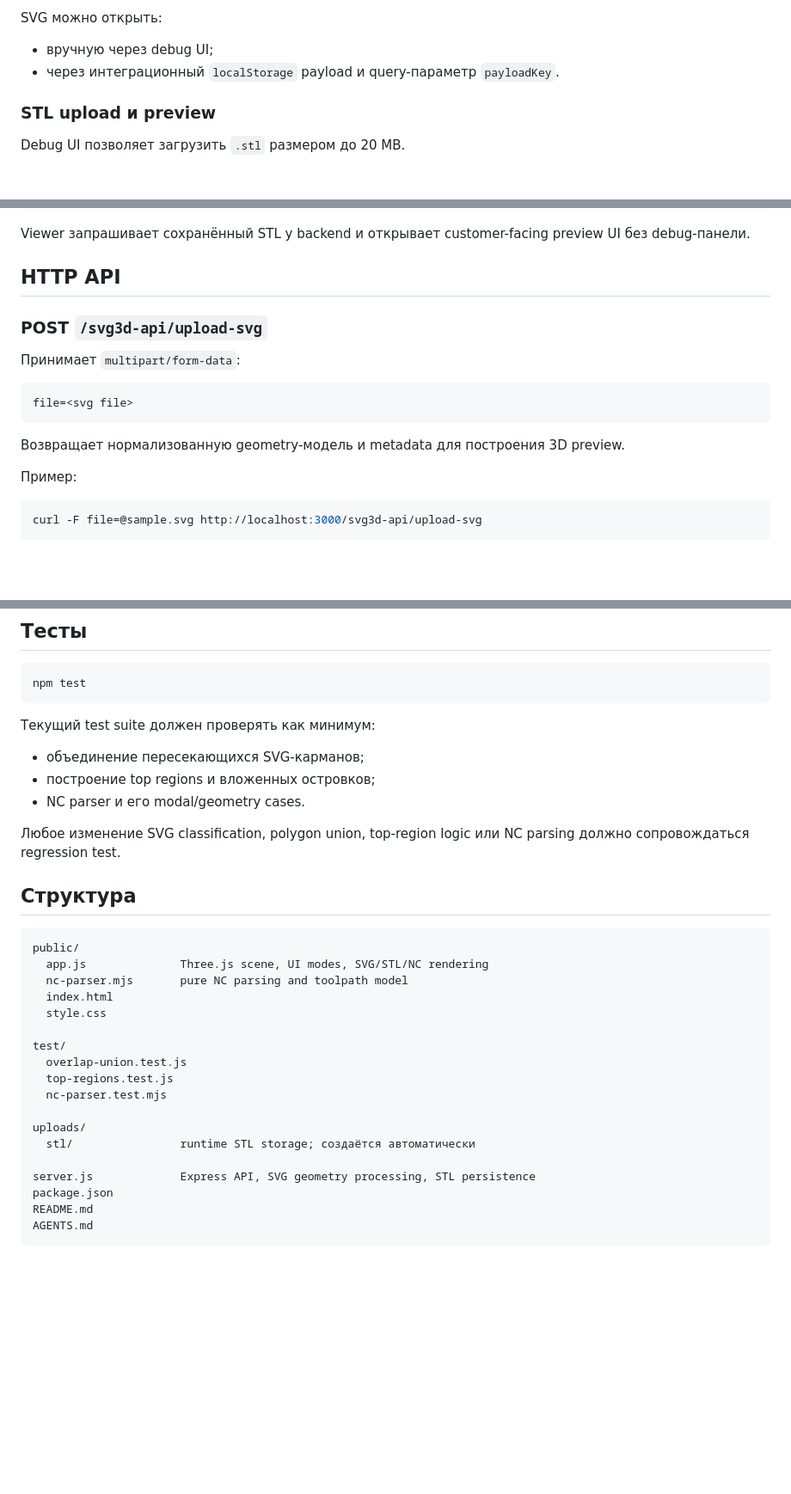
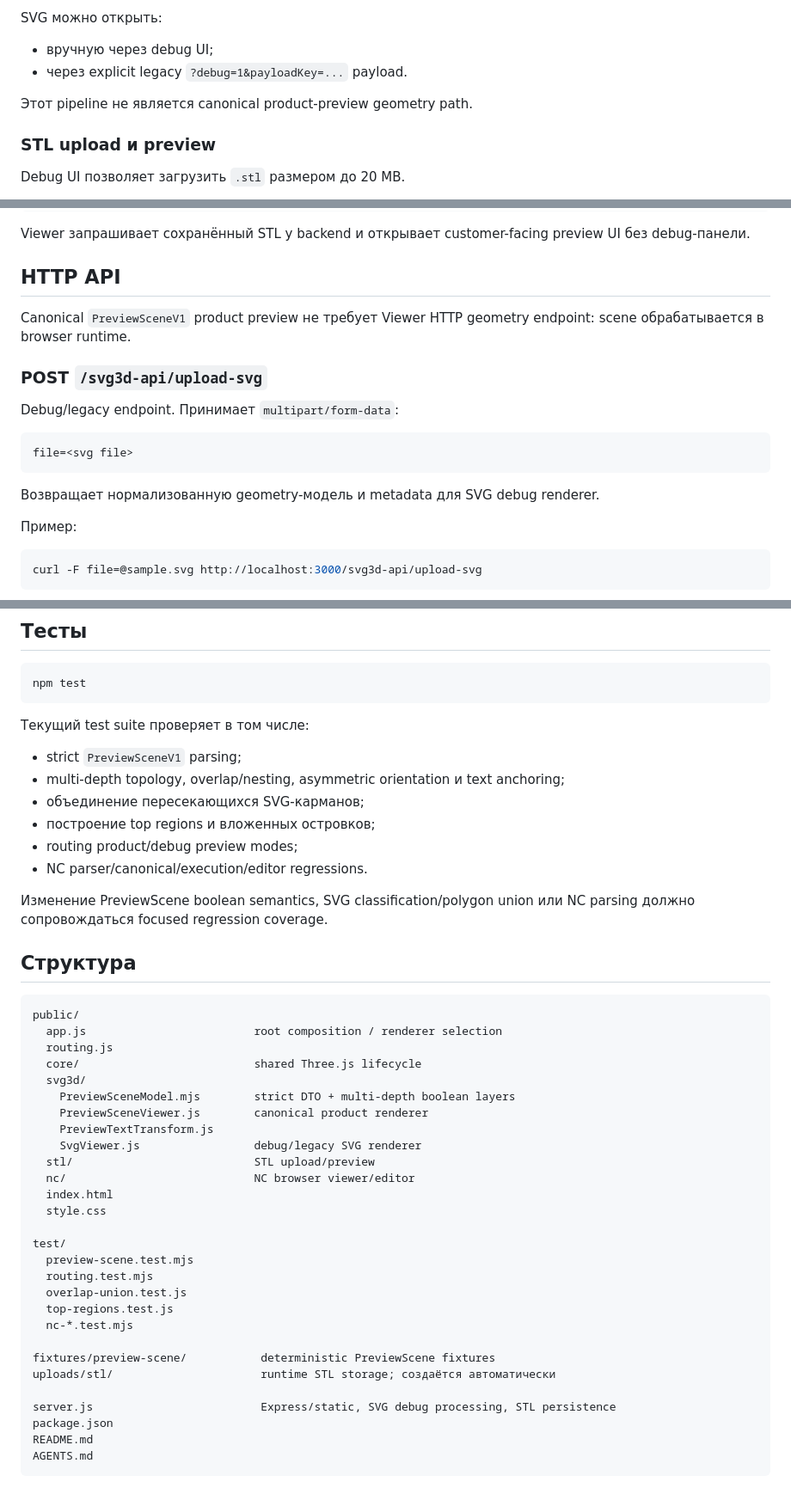
Before and after one commit to rusDad/layment-viewer, a Markdown page: README.md, 3 parts joined by grey strips. Shown at 86% size. Drawn GitHub-style; blank space fills up the shorter version.

Commit message:
docs: align README with PreviewScene product path

````diff
--- a/README.md
+++ b/README.md
@@ -29,7 +48,9 @@ Frontend строит многослойную модель ложемента
 SVG можно открыть:
 
 - вручную через debug UI;
-- через интеграционный `localStorage` payload и query-параметр `payloadKey`.
+- через explicit legacy `?debug=1&payloadKey=...` payload.
+
+Этот pipeline не является canonical product-preview geometry path.
 
 ### STL upload и preview
 
@@ -137,15 +153,17 @@ Viewer запрашивает сохранённый STL у backend и откр
 
 ## HTTP API
 
+Canonical `PreviewSceneV1` product preview не требует Viewer HTTP geometry endpoint: scene обрабатывается в browser runtime.
+
 ### POST `/svg3d-api/upload-svg`
 
-Принимает `multipart/form-data`:
+Debug/legacy endpoint. Принимает `multipart/form-data`:
 
 ```text
 file=<svg file>
 ```
 
-Возвращает нормализованную geometry-модель и metadata для построения 3D preview.
+Возвращает нормализованную geometry-модель и metadata для SVG debug renderer.
 
 Пример:
 
@@ -217,32 +235,45 @@ http://localhost:3000
 npm test
 ```
 
-Текущий test suite должен проверять как минимум:
+Текущий test suite проверяет в том числе:
 
+- strict `PreviewSceneV1` parsing;
+- multi-depth topology, overlap/nesting, asymmetric orientation и text anchoring;
 - объединение пересекающихся SVG-карманов;
 - построение top regions и вложенных островков;
-- NC parser и его modal/geometry cases.
+- routing product/debug preview modes;
+- NC parser/canonical/execution/editor regressions.
 
-Любое изменение SVG classification, polygon union, top-region logic или NC parsing должно сопровождаться regression test.
+Изменение PreviewScene boolean semantics, SVG classification/polygon union или NC parsing должно сопровождаться focused regression coverage.
 
 ## Структура
 
 ```text
 public/
-  app.js              Three.js scene, UI modes, SVG/STL/NC rendering
-  nc-parser.mjs       pure NC parsing and toolpath model
+  app.js                         root composition / renderer selection
+  routing.js
+  core/                          shared Three.js lifecycle
+  svg3d/
+    PreviewSceneModel.mjs        strict DTO + multi-depth boolean layers
+    PreviewSceneViewer.js        canonical product renderer
+    PreviewTextTransform.js
+    SvgViewer.js                 debug/legacy SVG renderer
+  stl/                           STL upload/preview
+  nc/                            NC browser viewer/editor
   index.html
   style.css
 
 test/
+  preview-scene.test.mjs
+  routing.test.mjs
   overlap-union.test.js
   top-regions.test.js
-  nc-parser.test.mjs
+  nc-*.test.mjs
 
-uploads/
-  stl/                runtime STL storage; создаётся автоматически
+fixtures/preview-scene/           deterministic PreviewScene fixtures
+uploads/stl/                      runtime STL storage; создаётся автоматически
 
-server.js             Express API, SVG geometry processing, STL persistence
+server.js                         Express/static, SVG debug processing, STL persistence
 package.json
 README.md
 AGENTS.md
````
Also changed, not shown: other parts of README.md (+35 -18 lines).
